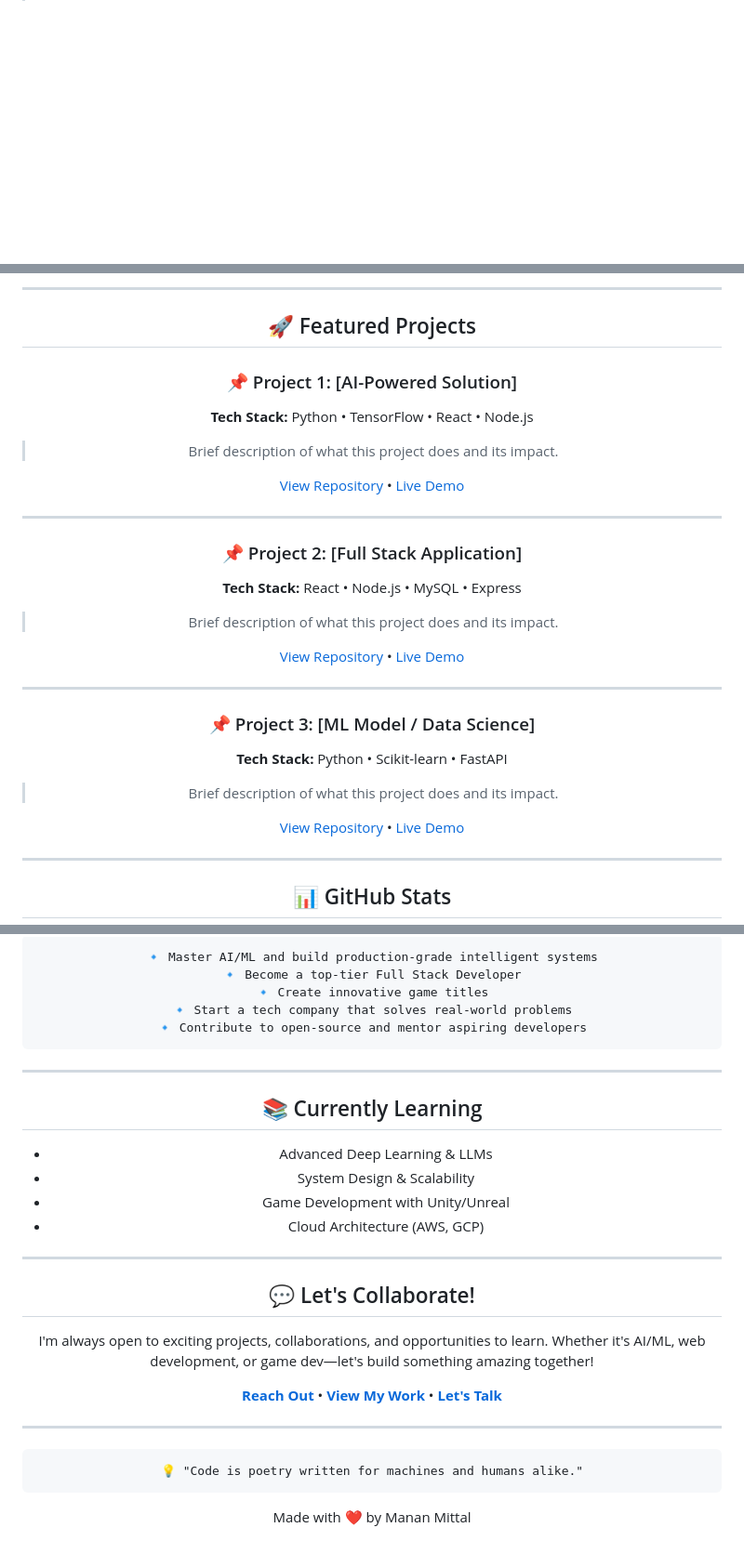
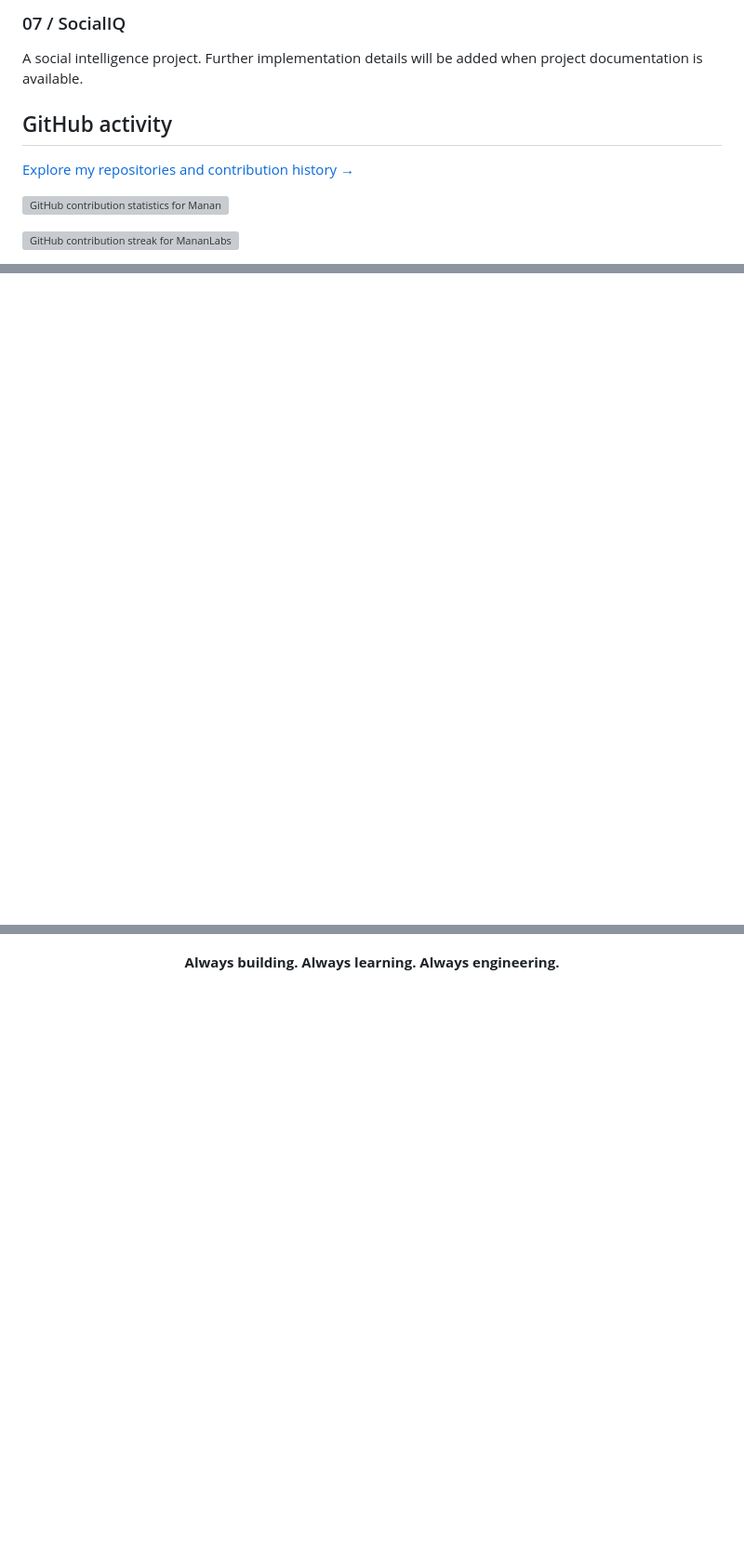
Before and after one commit to MananLabs/MananLabs, a Markdown page: README.md, 3 parts joined by grey strips. Shown at 93% size. Drawn GitHub-style; blank space fills up the shorter version; grey boxes are pictures that could not be loaded.

````diff
--- a/README.md
+++ b/README.md
@@ -16,0 +91,15 @@ AI Engineer | Full Stack Developer | Game Dev Aspirant
+### 07 / SocialIQ
+
+A social intelligence project. Further implementation details will be added when project documentation is available.
+
+<!-- Project repository URLs, demos, and framework names are intentionally omitted until verified.
+     SocialIQ's scope and technology stack have not been established from available sources. -->
+
+## GitHub activity
+
+[Explore my repositories and contribution history →](https://github.com/MananLabs?tab=repositories)
+
+![GitHub contribution statistics for MananLabs](https://github-readme-stats.vercel.app/api?username=MananLabs&show_icons=true&hide_border=true&bg_color=060c10&title_color=5cf8a4&icon_color=61dcec&text_color=c9d5df&border_radius=12)
+
+![GitHub contribution streak for MananLabs](https://streak-stats.demolab.com/?user=MananLabs&hide_border=true&background=060C10&ring=61DCEC&fire=5CF8A4&currStreakLabel=5CF8A4&sideLabels=C9D5DF&currStreakNum=C9D5DF&sideNums=C9D5DF&dates=91A5B4)
+
@@ -120,30 +117,0 @@ AI Engineer | Full Stack Developer | Game Dev Aspirant
----
-
-## 🚀 Featured Projects
-
-### 📌 Project 1: [AI-Powered Solution]
-**Tech Stack:** Python • TensorFlow • React • Node.js
-> Brief description of what this project does and its impact.
-
-[View Repository](#) • [Live Demo](#)
-
----
-
-### 📌 Project 2: [Full Stack Application]
-**Tech Stack:** React • Node.js • MySQL • Express
-> Brief description of what this project does and its impact.
-
-[View Repository](#) • [Live Demo](#)
-
----
-
-### 📌 Project 3: [ML Model / Data Science]
-**Tech Stack:** Python • Scikit-learn • FastAPI
-> Brief description of what this project does and its impact.
-
-[View Repository](#) • [Live Demo](#)
-
----
-
-## 📊 GitHub Stats
-
@@ -164,36 +118 @@ AI Engineer | Full Stack Developer | Game Dev Aspirant
-```
-🔹 Master AI/ML and build production-grade intelligent systems
-🔹 Become a top-tier Full Stack Developer
-🔹 Create innovative game titles
-🔹 Start a tech company that solves real-world problems
-🔹 Contribute to open-source and mentor aspiring developers
-```
-
----
-
-## 📚 Currently Learning
-
-- Advanced Deep Learning & LLMs
-- System Design & Scalability
-- Game Development with Unity/Unreal
-- Cloud Architecture (AWS, GCP)
-
----
-
-## 💬 Let's Collaborate!
-
-I'm always open to exciting projects, collaborations, and opportunities to learn. Whether it's AI/ML, web development, or game dev—let's build something amazing together!
-
-<div align="center">
-
-**[Reach Out](#)** • **[View My Work](https://github.com/MananLabs)** • **[Let's Talk](#)**
-
----
-
-```
-💡 "Code is poetry written for machines and humans alike."
-```
-
-Made with ❤️ by Manan Mittal
-
-</div>
+<p align="center"><strong>Always building. Always learning. Always engineering.</strong></p>
````
Also changed, not shown: other parts of README.md (+89 -120 lines), IMPLEMENTATION_REPORT.md (added, +56 -0 lines), assets/ascii-portrait.gif (added), assets/ascii-portrait.png (added), assets/typing-intro.gif (added), 1 other file.
